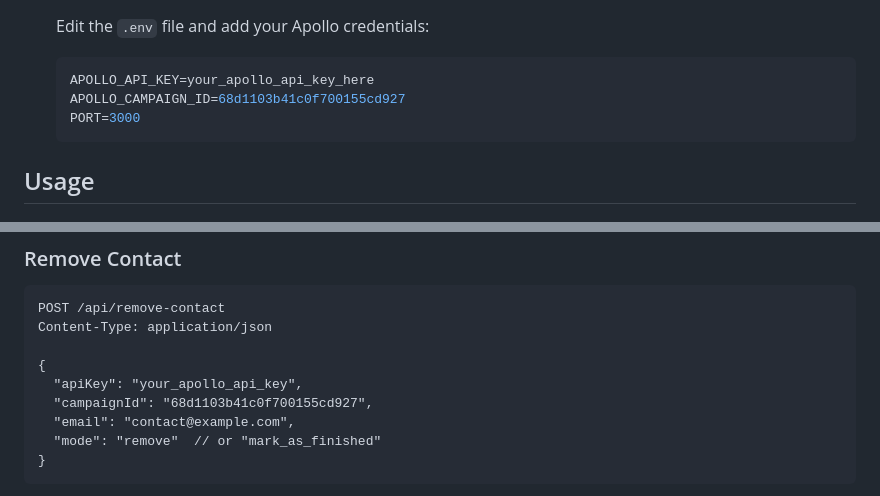
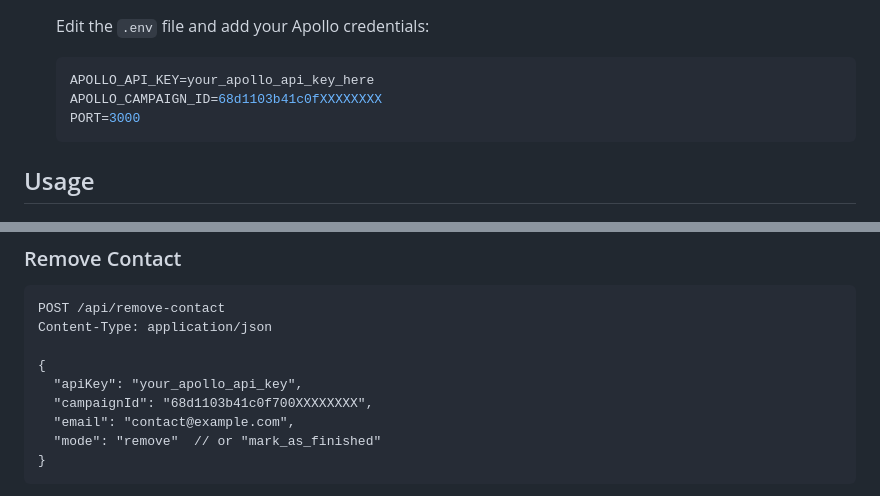
Before and after one commit to suchitsharma2004/Apollo-auto-remove, a Markdown page: README.md, 2 parts joined by grey strips. GitHub-like rendering.

Commit message:
Obfuscate Apollo campaign ID in README
Updated Apollo campaign ID in the README file for security reasons.

````diff
--- a/README.md
+++ b/README.md
@@ -57,7 +57,7 @@ A web application that allows you to automatically remove contacts from Apollo s
    Edit the `.env` file and add your Apollo credentials:
    ```env
    APOLLO_API_KEY=your_apollo_api_key_here
-   APOLLO_CAMPAIGN_ID=68d1103b41c0f700155cd927
+   APOLLO_CAMPAIGN_ID=68d1103b41c0fXXXXXXXX
    PORT=3000
    ```
 
@@ -107,7 +107,7 @@ Content-Type: application/json
 
 {
   "apiKey": "your_apollo_api_key",
-  "campaignId": "68d1103b41c0f700155cd927",
+  "campaignId": "68d1103b41c0f700XXXXXXXX",
   "email": "contact@example.com",
   "mode": "remove"  // or "mark_as_finished"
 }
````
